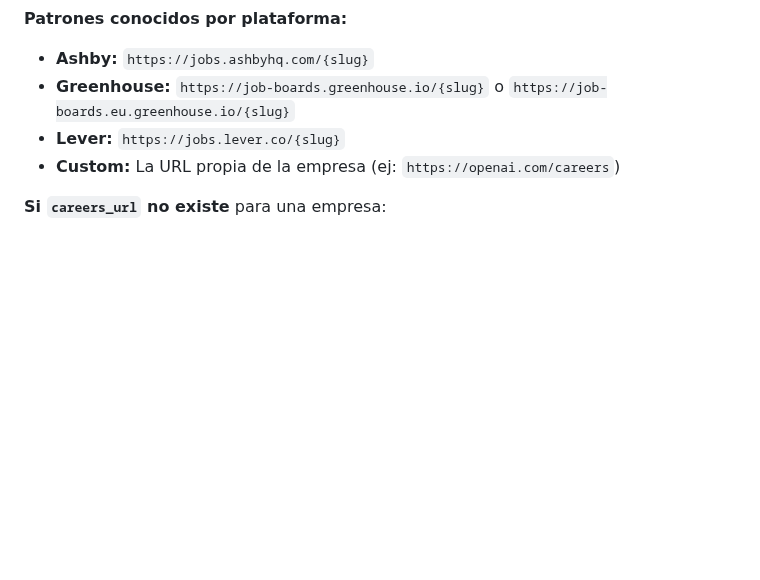
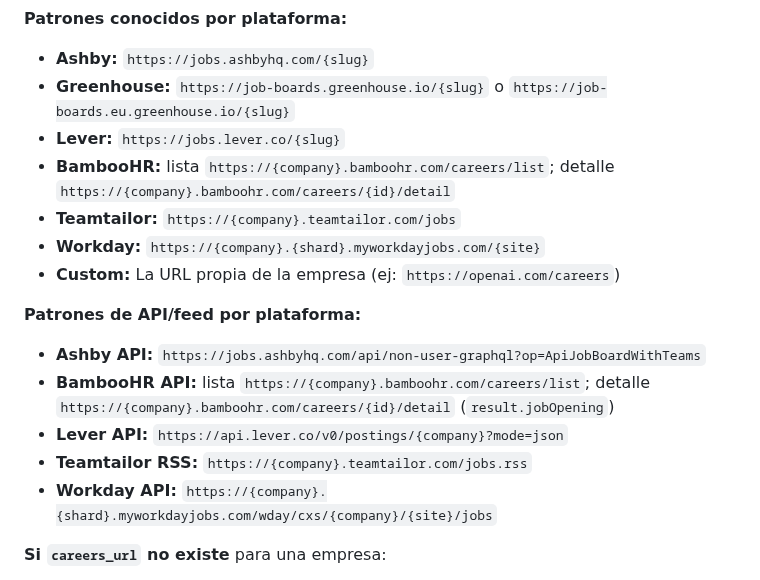
Before and after one commit to anmolsahu2k/career-ops, a Markdown page: modes/scan.md, the part around one of its changes. Drawn GitHub-style; blank space fills up the shorter version.

```diff
--- a/modes/scan.md
+++ b/modes/scan.md
@@ -170,7 +193,17 @@ Cada empresa en `tracked_companies` debe tener `careers_url` — la URL directa
 - **Ashby:** `https://jobs.ashbyhq.com/{slug}`
 - **Greenhouse:** `https://job-boards.greenhouse.io/{slug}` o `https://job-boards.eu.greenhouse.io/{slug}`
 - **Lever:** `https://jobs.lever.co/{slug}`
+- **BambooHR:** lista `https://{company}.bamboohr.com/careers/list`; detalle `https://{company}.bamboohr.com/careers/{id}/detail`
+- **Teamtailor:** `https://{company}.teamtailor.com/jobs`
+- **Workday:** `https://{company}.{shard}.myworkdayjobs.com/{site}`
 - **Custom:** La URL propia de la empresa (ej: `https://openai.com/careers`)
+
+**Patrones de API/feed por plataforma:**
+- **Ashby API:** `https://jobs.ashbyhq.com/api/non-user-graphql?op=ApiJobBoardWithTeams`
+- **BambooHR API:** lista `https://{company}.bamboohr.com/careers/list`; detalle `https://{company}.bamboohr.com/careers/{id}/detail` (`result.jobOpening`)
+- **Lever API:** `https://api.lever.co/v0/postings/{company}?mode=json`
+- **Teamtailor RSS:** `https://{company}.teamtailor.com/jobs.rss`
+- **Workday API:** `https://{company}.{shard}.myworkdayjobs.com/wday/cxs/{company}/{site}/jobs`
 
 **Si `careers_url` no existe** para una empresa:
 1. Intentar el patrón de su plataforma conocida
```
Also changed, not shown: other parts of modes/scan.md (+29 -6 lines).
